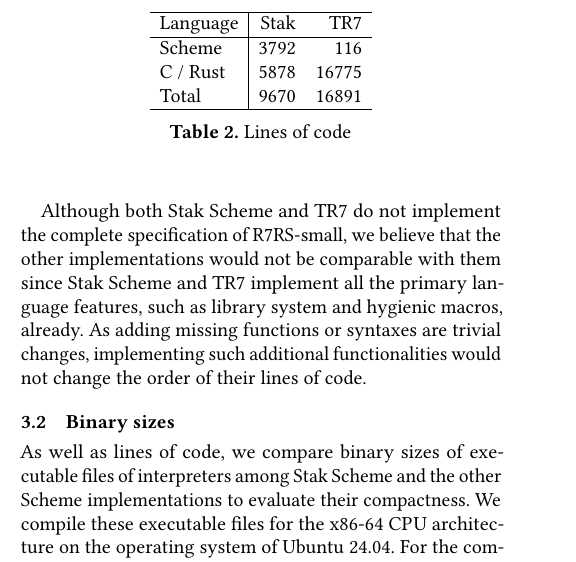
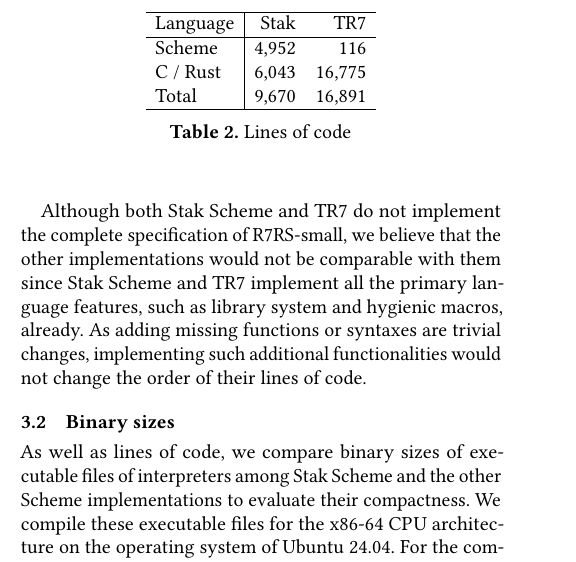
Before and after one commit to raviqqe/doc, a LaTeX paper (papers/stak-scheme/main.tex): part of one column of page 7 of 10, cut so that both start at the same text. Compiled offline with pdfLaTeX.

Commit message:
Update LoC bench

```diff
--- a/papers/stak-scheme/main.tex
+++ b/papers/stak-scheme/main.tex
@@ -815,9 +815,9 @@ contributes to reduce the code size of its implementation in Rust.
       \hline
       Language & Stak & TR7  \\
       \hline
-      Scheme & 3792 & 116 \\
-      C / Rust & 5878 & 16775 \\
-      Total & 9670 & 16891 \\
+      Scheme & 4,952 & 116 \\
+      C / Rust & 6,043 & 16,775 \\
+      Total & 9,670 & 16,891 \\
       \hline
     \end{tabular}
 
```
